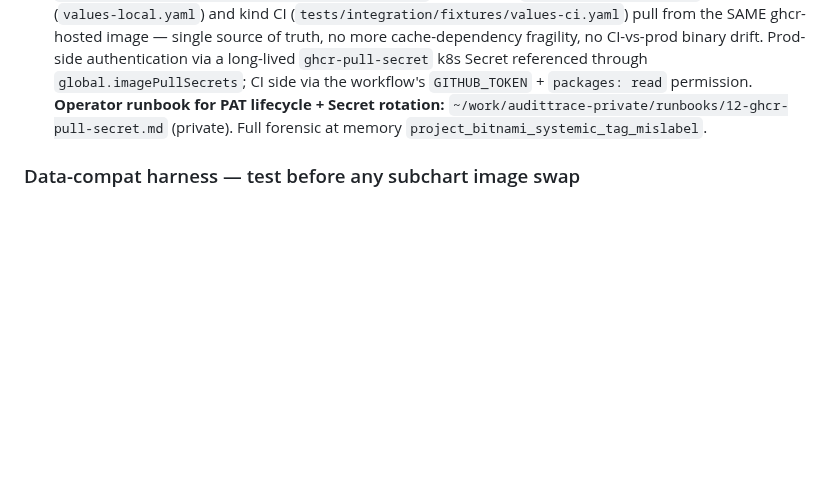
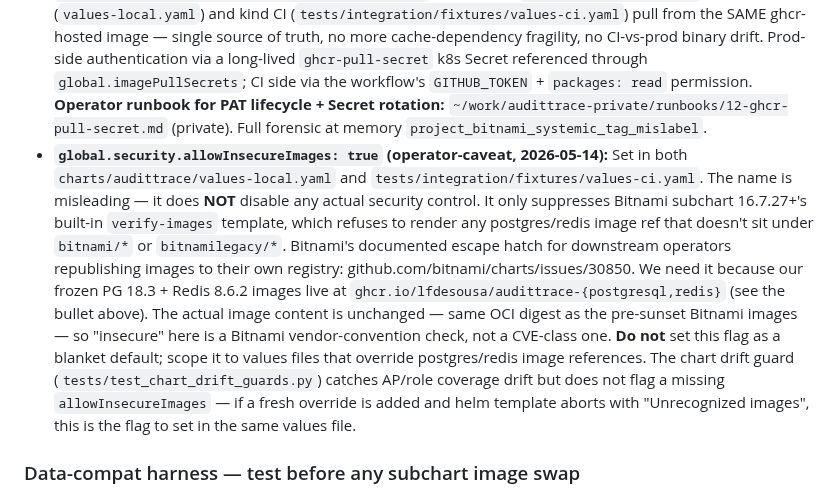
Before and after one commit to lfdesousa/AuditTrace-AI, a Markdown page: AGENTS.md, the part around the change. Drawn GitHub-style; blank space fills up the shorter version.

Commit message:
docs(b3): allowInsecureImages operator caveat in AGENTS.md
The `global.security.allowInsecureImages: true` flag set in
values-local.yaml + values-ci.yaml has a misleading name. It does
NOT disable any actual security control — it only suppresses
Bitnami subchart 16.7.27+'s built-in `verify-images` template,
which refuses to render postgres/redis image refs that don't sit
under `bitnami/*` or `bitnamilegacy/*`. We need it because our
frozen images are at ghcr.io/lfdesousa/audittrace-{postgresql,redis}
(B1.5 single-source-of-truth landing).

Adds an operator-caveat bullet explaining the flag's actual effect,
when to use it, and the boundary it does NOT enforce. Anchored
to the existing Bitnami tag-mislabel caveat and the data-compat
harness section.

Tests + lint unchanged (docs-only). docs-drift test PASS.

```diff
--- a/AGENTS.md
+++ b/AGENTS.md
@@ -308,6 +308,26 @@ The CI gate still requires the PR body sections.
   **Operator runbook for PAT lifecycle + Secret rotation:**
   `~/work/audittrace-private/runbooks/12-ghcr-pull-secret.md` (private).
   Full forensic at memory `project_bitnami_systemic_tag_mislabel`.
+- **`global.security.allowInsecureImages: true` (operator-caveat, 2026-05-14):**
+  Set in both `charts/audittrace/values-local.yaml` and
+  `tests/integration/fixtures/values-ci.yaml`. The name is misleading
+  — it does **NOT** disable any actual security control. It only
+  suppresses Bitnami subchart 16.7.27+'s built-in `verify-images`
+  template, which refuses to render any postgres/redis image ref
+  that doesn't sit under `bitnami/*` or `bitnamilegacy/*`. Bitnami's
+  documented escape hatch for downstream operators republishing images
+  to their own registry: github.com/bitnami/charts/issues/30850.
+  We need it because our frozen PG 18.3 + Redis 8.6.2 images live at
+  `ghcr.io/lfdesousa/audittrace-{postgresql,redis}` (see the bullet
+  above). The actual image content is unchanged — same OCI digest
+  as the pre-sunset Bitnami images — so "insecure" here is a Bitnami
+  vendor-convention check, not a CVE-class one. **Do not** set this
+  flag as a blanket default; scope it to values files that override
+  postgres/redis image references. The chart drift guard
+  (`tests/test_chart_drift_guards.py`) catches AP/role coverage drift
+  but does not flag a missing `allowInsecureImages` — if a fresh
+  override is added and helm template aborts with "Unrecognized
+  images", this is the flag to set in the same values file.
 
 ### Data-compat harness — test before any subchart image swap
 
```
